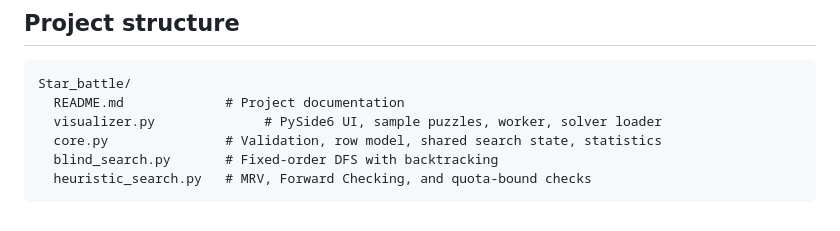
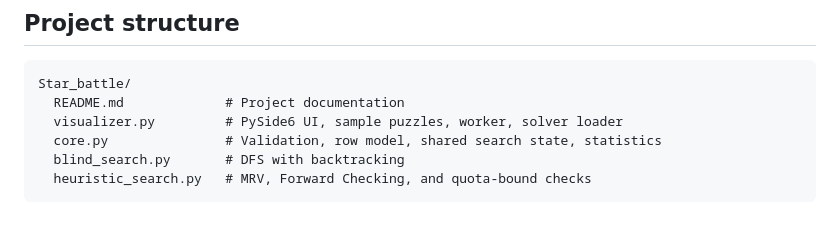
Before and after one commit to tthinh2006/Star_battle, a Markdown page: README.md, the part around the change. Rendered like a GitHub page.

Commit message:
feat(README): Adjustment

````diff
--- a/README.md
+++ b/README.md
@@ -204,8 +204,8 @@ The visualizer shows **nodes, backtracks, and decisions** for DFS. For Heuristic
 ```text
 Star_battle/
   README.md             # Project documentation
-  visualizer.py              # PySide6 UI, sample puzzles, worker, solver loader
+  visualizer.py         # PySide6 UI, sample puzzles, worker, solver loader
   core.py               # Validation, row model, shared search state, statistics
-  blind_search.py       # Fixed-order DFS with backtracking
+  blind_search.py       # DFS with backtracking
   heuristic_search.py   # MRV, Forward Checking, and quota-bound checks
 ```
````
